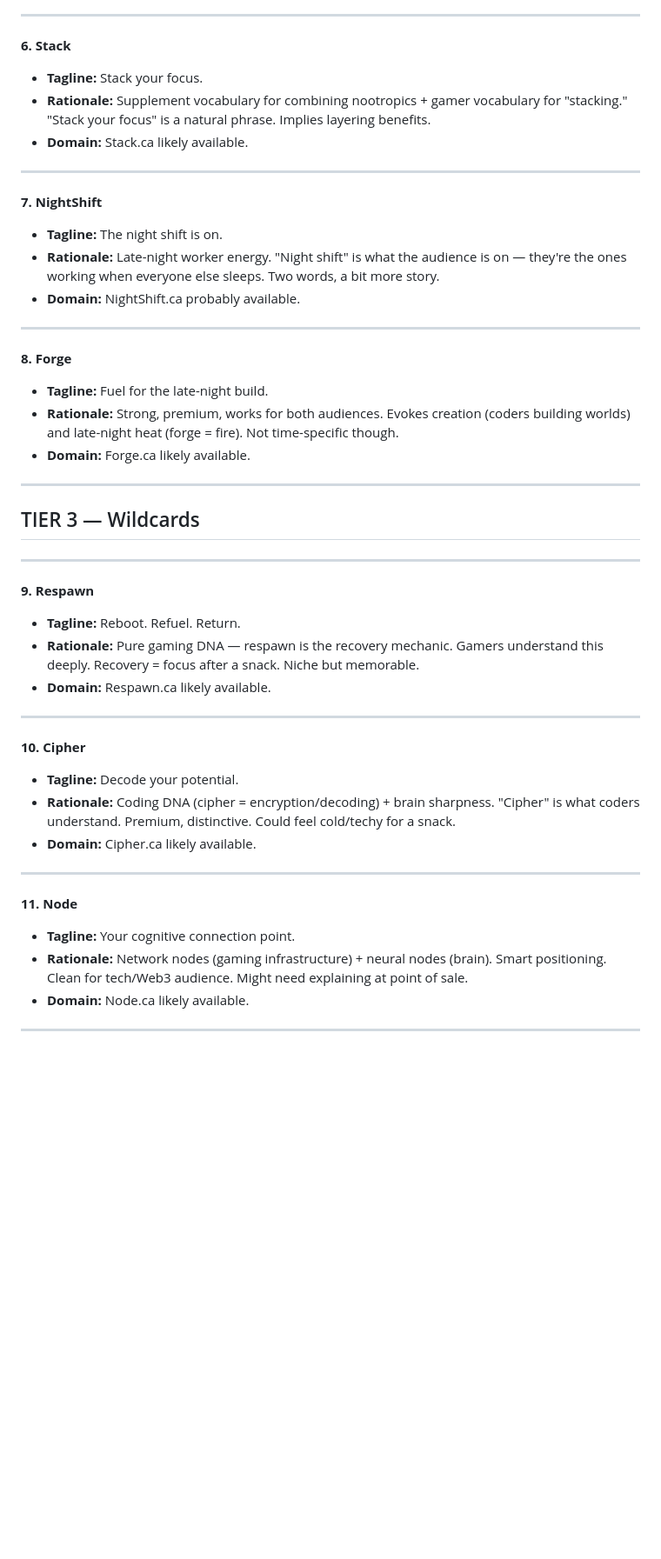
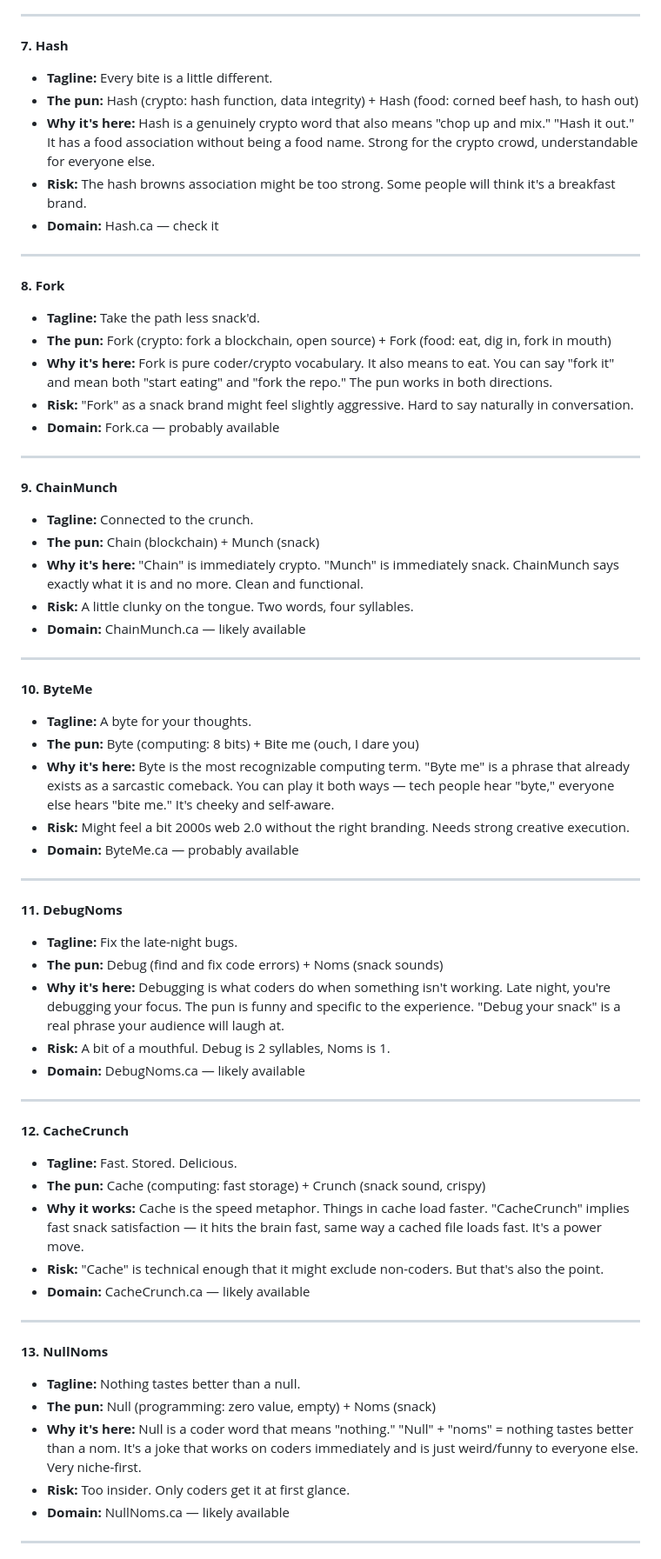
Before and after one commit to milathebot/neuralstack, a Markdown page: names.md, the part around one of its changes. Shown at 87% size. GitHub-like rendering; blank space fills up the shorter version.

```diff
--- a/names.md
+++ b/names.md
@@ -50,49 +62,66 @@
 
 ---
 
-**6. Stack**
-- **Tagline:** Stack your focus.
-- **Rationale:** Supplement vocabulary for combining nootropics + gamer vocabulary for "stacking." "Stack your focus" is a natural phrase. Implies layering benefits.
-- **Domain:** Stack.ca likely available.
+**7. Hash**
+- **Tagline:** Every bite is a little different.
+- **The pun:** Hash (crypto: hash function, data integrity) + Hash (food: corned beef hash, to hash out)
+- **Why it's here:** Hash is a genuinely crypto word that also means "chop up and mix." "Hash it out." It has a food association without being a food name. Strong for the crypto crowd, understandable for everyone else.
+- **Risk:** The hash browns association might be too strong. Some people will think it's a breakfast brand.
+- **Domain:** Hash.ca — check it
 
 ---
 
-**7. NightShift**
-- **Tagline:** The night shift is on.
-- **Rationale:** Late-night worker energy. "Night shift" is what the audience is on — they're the ones working when everyone else sleeps. Two words, a bit more story.
-- **Domain:** NightShift.ca probably available.
+**8. Fork**
+- **Tagline:** Take the path less snack'd.
+- **The pun:** Fork (crypto: fork a blockchain, open source) + Fork (food: eat, dig in, fork in mouth)
+- **Why it's here:** Fork is pure coder/crypto vocabulary. It also means to eat. You can say "fork it" and mean both "start eating" and "fork the repo." The pun works in both directions.
+- **Risk:** "Fork" as a snack brand might feel slightly aggressive. Hard to say naturally in conversation.
+- **Domain:** Fork.ca — probably available
 
 ---
 
-**8. Forge**
-- **Tagline:** Fuel for the late-night build.
-- **Rationale:** Strong, premium, works for both audiences. Evokes creation (coders building worlds) and late-night heat (forge = fire). Not time-specific though.
-- **Domain:** Forge.ca likely available.
+**9. ChainMunch**
+- **Tagline:** Connected to the crunch.
+- **The pun:** Chain (blockchain) + Munch (snack)
+- **Why it's here:** "Chain" is immediately crypto. "Munch" is immediately snack. ChainMunch says exactly what it is and no more. Clean and functional.
+- **Risk:** A little clunky on the tongue. Two words, four syllables.
+- **Domain:** ChainMunch.ca — likely available
 
 ---
 
-## TIER 3 — Wildcards
+**10. ByteMe**
+- **Tagline:** A byte for your thoughts.
+- **The pun:** Byte (computing: 8 bits) + Bite me (ouch, I dare you)
+- **Why it's here:** Byte is the most recognizable computing term. "Byte me" is a phrase that already exists as a sarcastic comeback. You can play it both ways — tech people hear "byte," everyone else hears "bite me." It's cheeky and self-aware.
+- **Risk:** Might feel a bit 2000s web 2.0 without the right branding. Needs strong creative execution.
+- **Domain:** ByteMe.ca — probably available
 
 ---
 
-**9. Respawn**
-- **Tagline:** Reboot. Refuel. Return.
-- **Rationale:** Pure gaming DNA — respawn is the recovery mechanic. Gamers understand this deeply. Recovery = focus after a snack. Niche but memorable.
-- **Domain:** Respawn.ca likely available.
+**11. DebugNoms**
+- **Tagline:** Fix the late-night bugs.
+- **The pun:** Debug (find and fix code errors) + Noms (snack sounds)
+- **Why it's here:** Debugging is what coders do when something isn't working. Late night, you're debugging your focus. The pun is funny and specific to the experience. "Debug your snack" is a real phrase your audience will laugh at.
+- **Risk:** A bit of a mouthful. Debug is 2 syllables, Noms is 1.
+- **Domain:** DebugNoms.ca — likely available
 
 ---
 
-**10. Cipher**
-- **Tagline:** Decode your potential.
-- **Rationale:** Coding DNA (cipher = encryption/decoding) + brain sharpness. "Cipher" is what coders understand. Premium, distinctive. Could feel cold/techy for a snack.
-- **Domain:** Cipher.ca likely available.
+**12. CacheCrunch**
+- **Tagline:** Fast. Stored. Delicious.
+- **The pun:** Cache (computing: fast storage) + Crunch (snack sound, crispy)
+- **Why it works:** Cache is the speed metaphor. Things in cache load faster. "CacheCrunch" implies fast snack satisfaction — it hits the brain fast, same way a cached file loads fast. It's a power move.
+- **Risk:** "Cache" is technical enough that it might exclude non-coders. But that's also the point.
+- **Domain:** CacheCrunch.ca — likely available
 
 ---
 
-**11. Node**
-- **Tagline:** Your cognitive connection point.
-- **Rationale:** Network nodes (gaming infrastructure) + neural nodes (brain). Smart positioning. Clean for tech/Web3 audience. Might need explaining at point of sale.
-- **Domain:** Node.ca likely available.
+**13. NullNoms**
+- **Tagline:** Nothing tastes better than a null.
+- **The pun:** Null (programming: zero value, empty) + Noms (snack)
+- **Why it's here:** Null is a coder word that means "nothing." "Null" + "noms" = nothing tastes better than a nom. It's a joke that works on coders immediately and is just weird/funny to everyone else. Very niche-first.
+- **Risk:** Too insider. Only coders get it at first glance.
+- **Domain:** NullNoms.ca — likely available
 
 ---
 
```
Also changed, not shown: other parts of names.md (+76 -73 lines).
